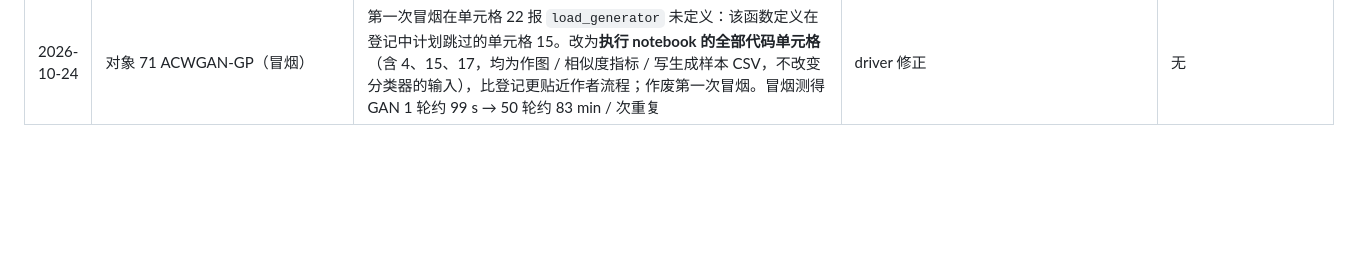
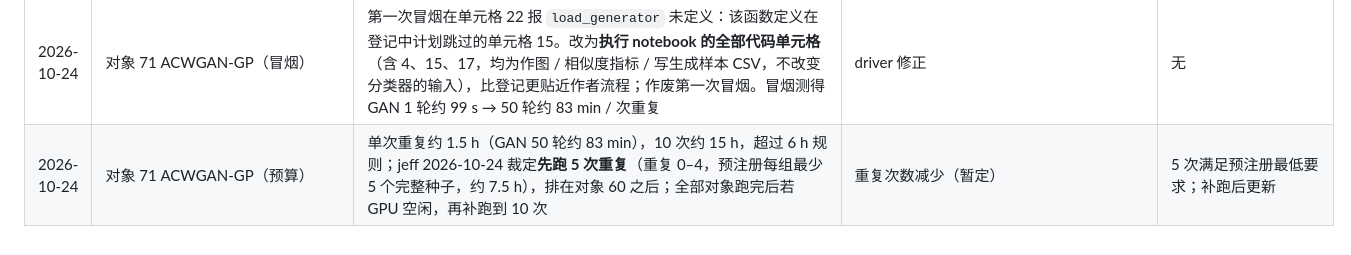
Before and after one commit to jeff-1980/CNS1-, a Markdown page: results/DEVIATIONS_AUDIT.md, the part around the change. Drawn GitHub-style; blank space fills up the shorter version.

Commit message:
audit main phase: object 71 first 5 repeats approved (jeff), top-up to 10 if GPU idle at the end
Co-Authored-By: Claude Opus 5.5 (1M context) <noreply@anthropic.com>
Claude-Session: https://claude.ai/code/session_014jfJVK9Di2khTdmMRyXwzf

```diff
--- a/results/DEVIATIONS_AUDIT.md
+++ b/results/DEVIATIONS_AUDIT.md
@@ -133,3 +133,4 @@
 | 2026-10-24 | 通用规则：单个对象的时长预算 | jeff 2026-10-24 裁定：只要单次训练不超过 2 GPU 小时，单个对象总时长不超过 **6 小时**就直接跑完；超过 6 小时再停下汇报（原规则为总时长 3 小时）。从本条起适用于此后所有对象 | 预算规则变更 | 不影响任何对象的训练设置 |
 | 2026-10-24 | 对象 74 FDR（预算） | 种子 0 用时 1116 s，10 个种子估计约 3.1 h，超过当时的 3 h 预算，停下汇报；jeff 2026-10-24 批准跑完种子 1–9（约 2.8 h），排在对象 73 之后、对象 71 冒烟之前 | 预算批准 | 无 |
 | 2026-10-24 | 对象 71 ACWGAN-GP（冒烟） | 第一次冒烟在单元格 22 报 `load_generator` 未定义：该函数定义在登记中计划跳过的单元格 15。改为**执行 notebook 的全部代码单元格**（含 4、15、17，均为作图 / 相似度指标 / 写生成样本 CSV，不改变分类器的输入），比登记更贴近作者流程；作废第一次冒烟。冒烟测得 GAN 1 轮约 99 s → 50 轮约 83 min / 次重复 | driver 修正 | 无 |
+| 2026-10-24 | 对象 71 ACWGAN-GP（预算） | 单次重复约 1.5 h（GAN 50 轮约 83 min），10 次约 15 h，超过 6 h 规则；jeff 2026-10-24 裁定**先跑 5 次重复**（重复 0–4，预注册每组最少 5 个完整种子，约 7.5 h），排在对象 60 之后；全部对象跑完后若 GPU 空闲，再补跑到 10 次 | 重复次数减少（暂定） | 5 次满足预注册最低要求；补跑后更新 |
```
